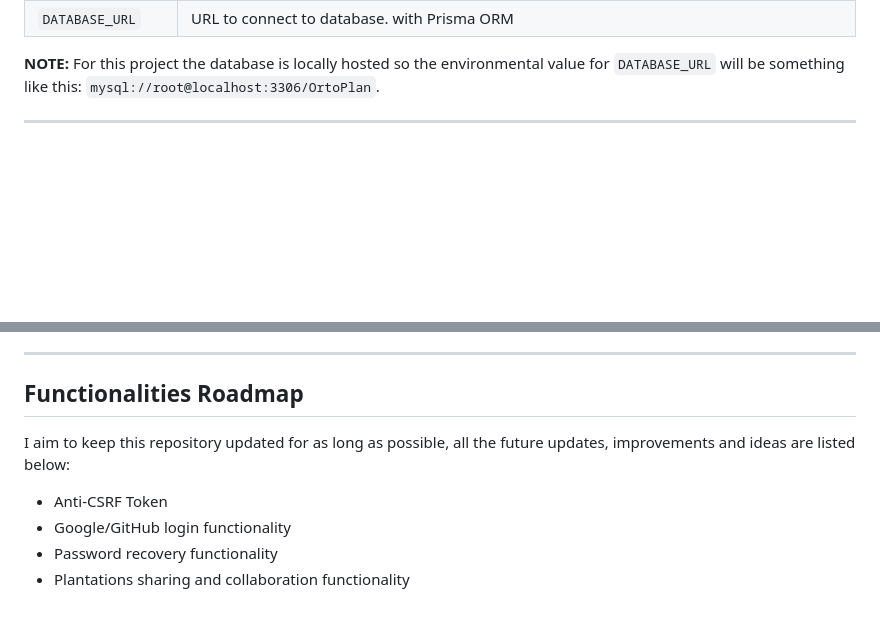
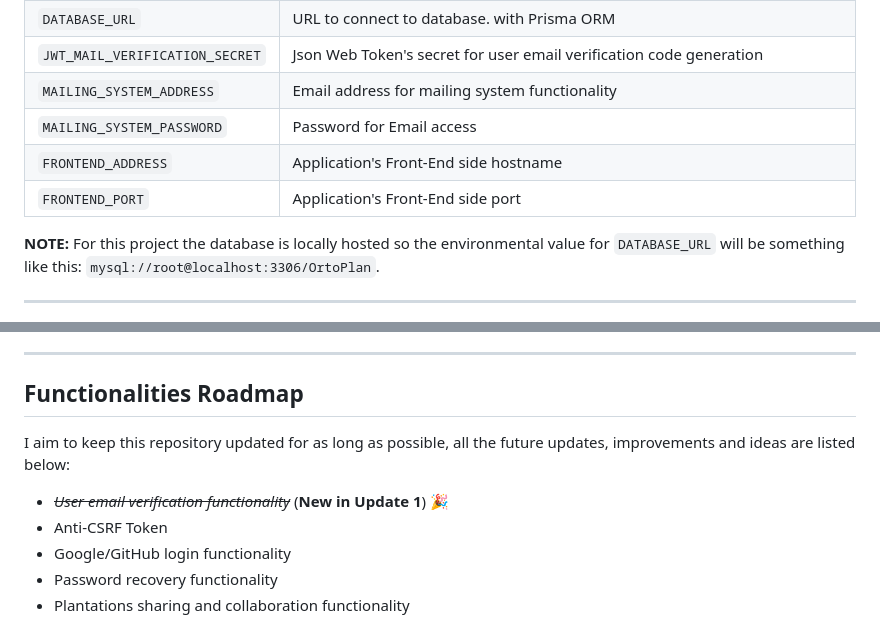
Before and after one commit to mfacecchia/OrtoPlan, a Markdown page: README.md, 2 parts joined by grey strips. Drawn GitHub-style; blank space fills up the shorter version.

```diff
--- a/README.md
+++ b/README.md
@@ -78,6 +80,26 @@
     <td><code>DATABASE_URL</code></td>
     <td>URL to connect to database. with Prisma ORM</td>
   </tr>
+  <tr>
+    <td><code>JWT_MAIL_VERIFICATION_SECRET</code></td>
+    <td>Json Web Token's secret for user email verification code generation</td>
+  </tr>
+  <tr>
+    <td><code>MAILING_SYSTEM_ADDRESS</code></td>
+    <td>Email address for mailing system functionality</td>
+  </tr>
+  <tr>
+    <td><code>MAILING_SYSTEM_PASSWORD</code></td>
+    <td>Password for Email access</td>
+  </tr>
+  <tr>
+    <td><code>FRONTEND_ADDRESS</code></td>
+    <td>Application's Front-End side hostname</td>
+  </tr>
+  <tr>
+    <td><code>FRONTEND_PORT</code></td>
+    <td>Application's Front-End side port</td>
+  </tr>
 </table>
 <b>NOTE:</b> <span>For this project the database is locally hosted so the environmental value for <code>DATABASE_URL</code> will be something like this: <code>mysql://root@localhost:3306/OrtoPlan</code>.</span>
 <hr>
@@ -114,6 +136,7 @@
 <h2 id = "functionalities-roadmap">Functionalities Roadmap</h2>
 <p>I aim to keep this repository updated for as long as possible, all the future updates, improvements and ideas are listed below:
   <ul>
+    <li><i><s>User email verification functionality</s></i> (<b>New in Update 1</b>) 🎉</li>
     <li>Anti-CSRF Token</li>
     <li>Google/GitHub login functionality</li>
     <li>Password recovery functionality</li>
```
Also changed, not shown: other parts of README.md (+2 -0 lines).
